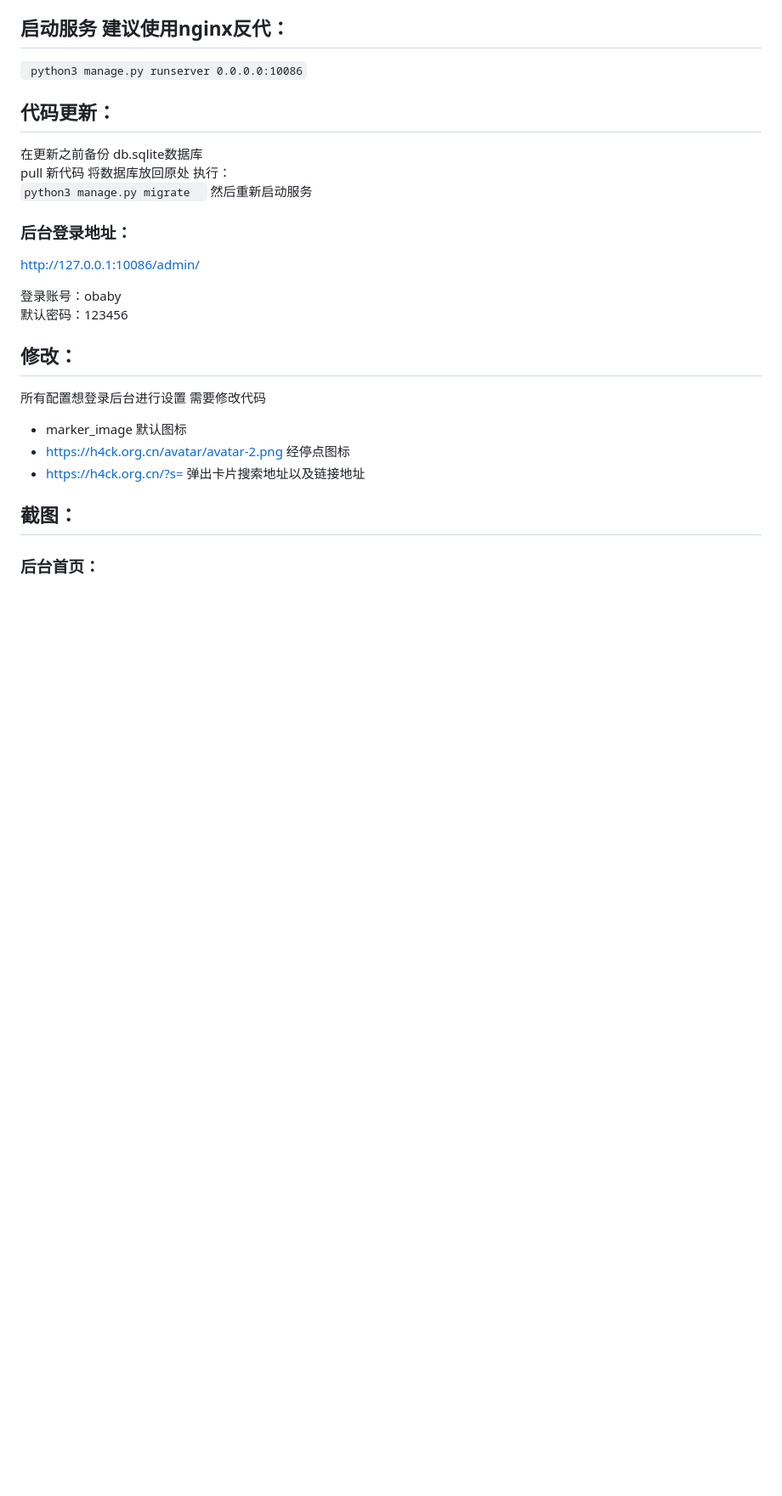
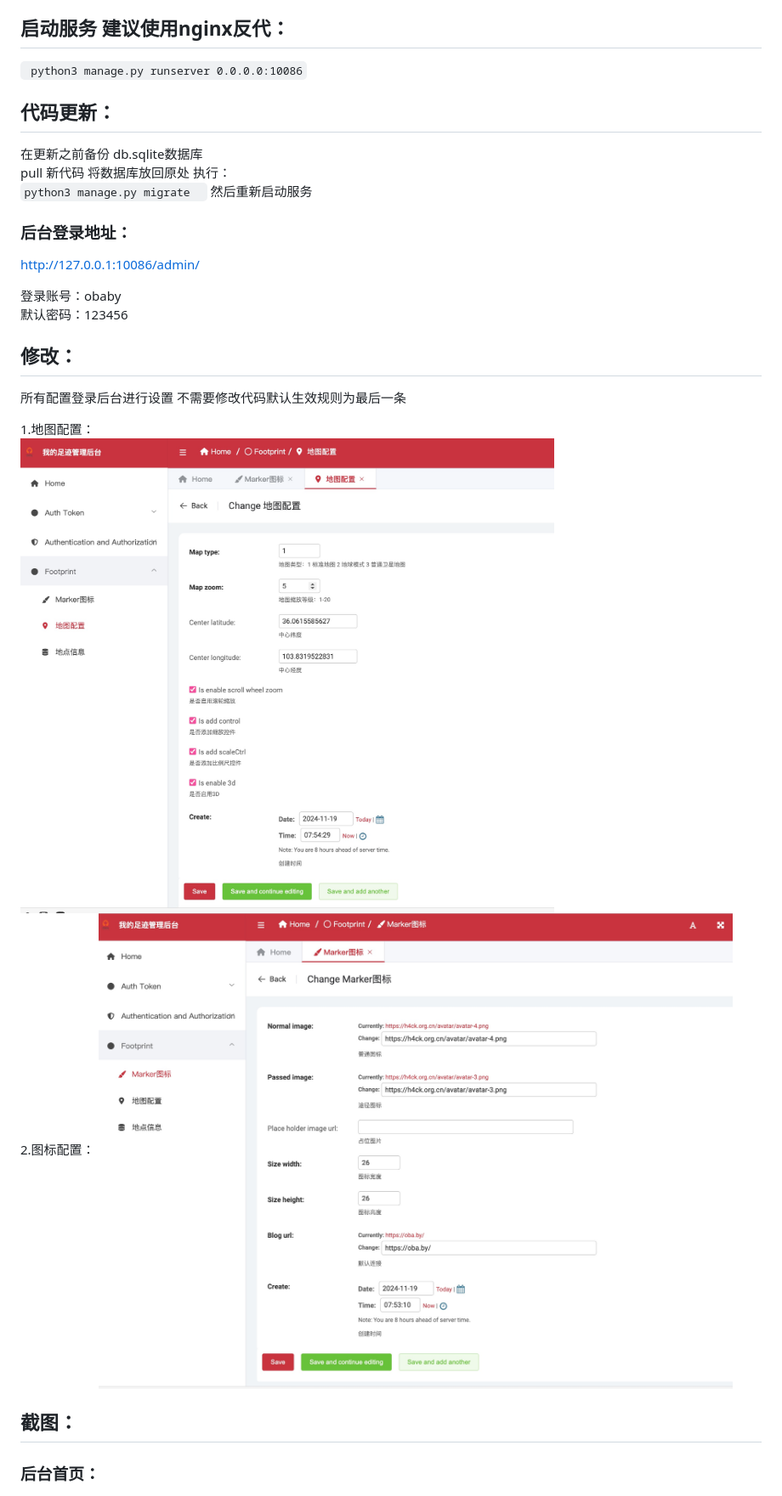
Before and after one commit to obaby/BabyFootprintV2, a Markdown page: readme.md, the part around the change printed below. Shown: that part at 85% size. GitHub-like rendering; pictures changed too: screenshots/mapsetting.jpg (added), screenshots/markersetting.jpg (added); blank space fills up the shorter version.

```diff
--- a/readme.md
+++ b/readme.md
@@ -40,11 +40,12 @@ http://127.0.0.1:10086/admin/
 
 
 ## 修改：
-所有配置想登录后台进行设置  需要修改代码
+所有配置登录后台进行设置  不需要修改代码默认生效规则为最后一条
 
-* marker_image 默认图标
-* https://h4ck.org.cn/avatar/avatar-2.png 经停点图标
-* https://h4ck.org.cn/?s= 弹出卡片搜索地址以及链接地址
+1.地图配置：
+![地图配置](screenshots/mapsetting.jpg)
+2.图标配置：
+![图标配置](screenshots/markersetting.jpg)
 
 ## 截图：
 
```
Also changed, not shown: other parts of readme.md (+1 -1 lines), screenshots/index.jpg (added).
